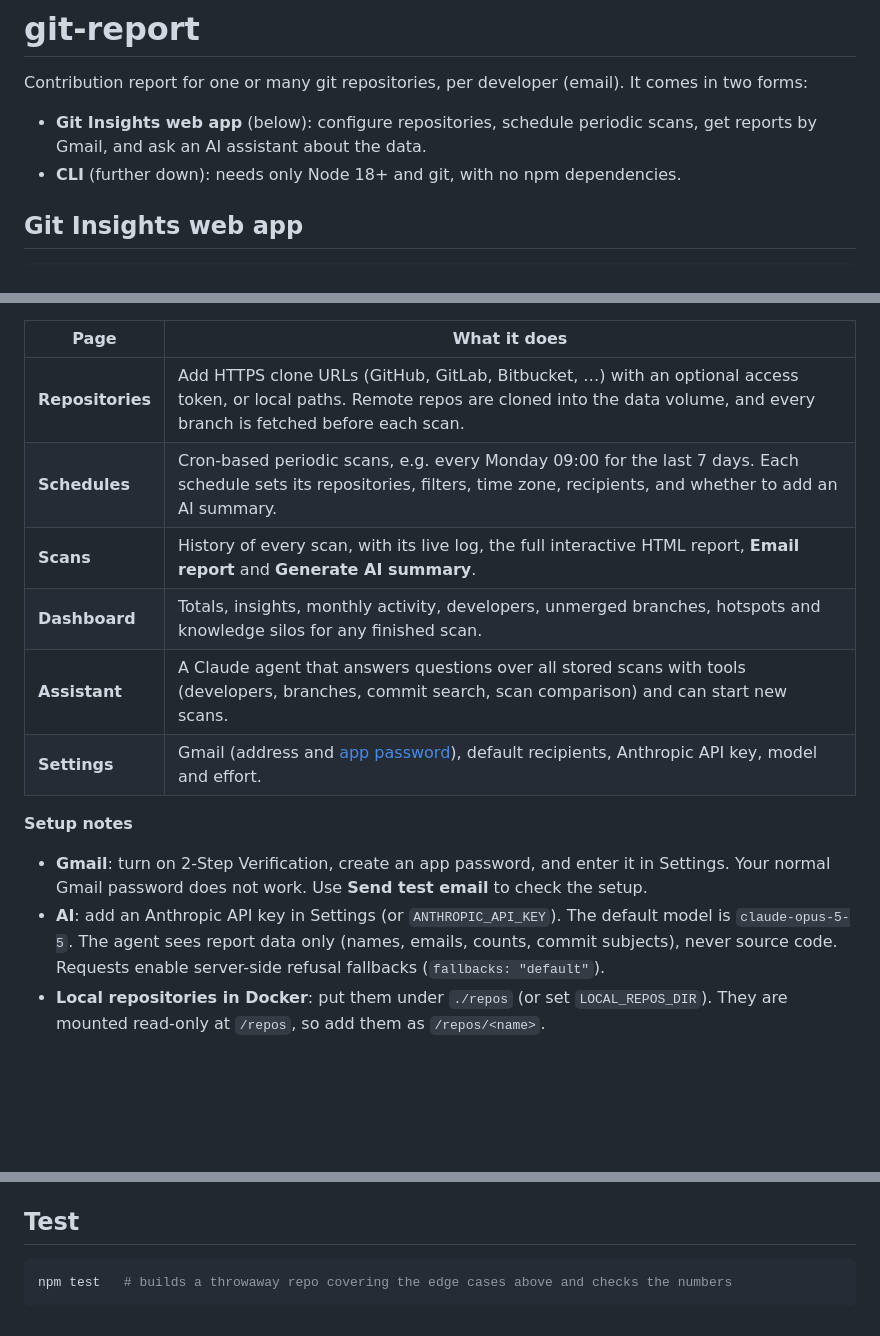
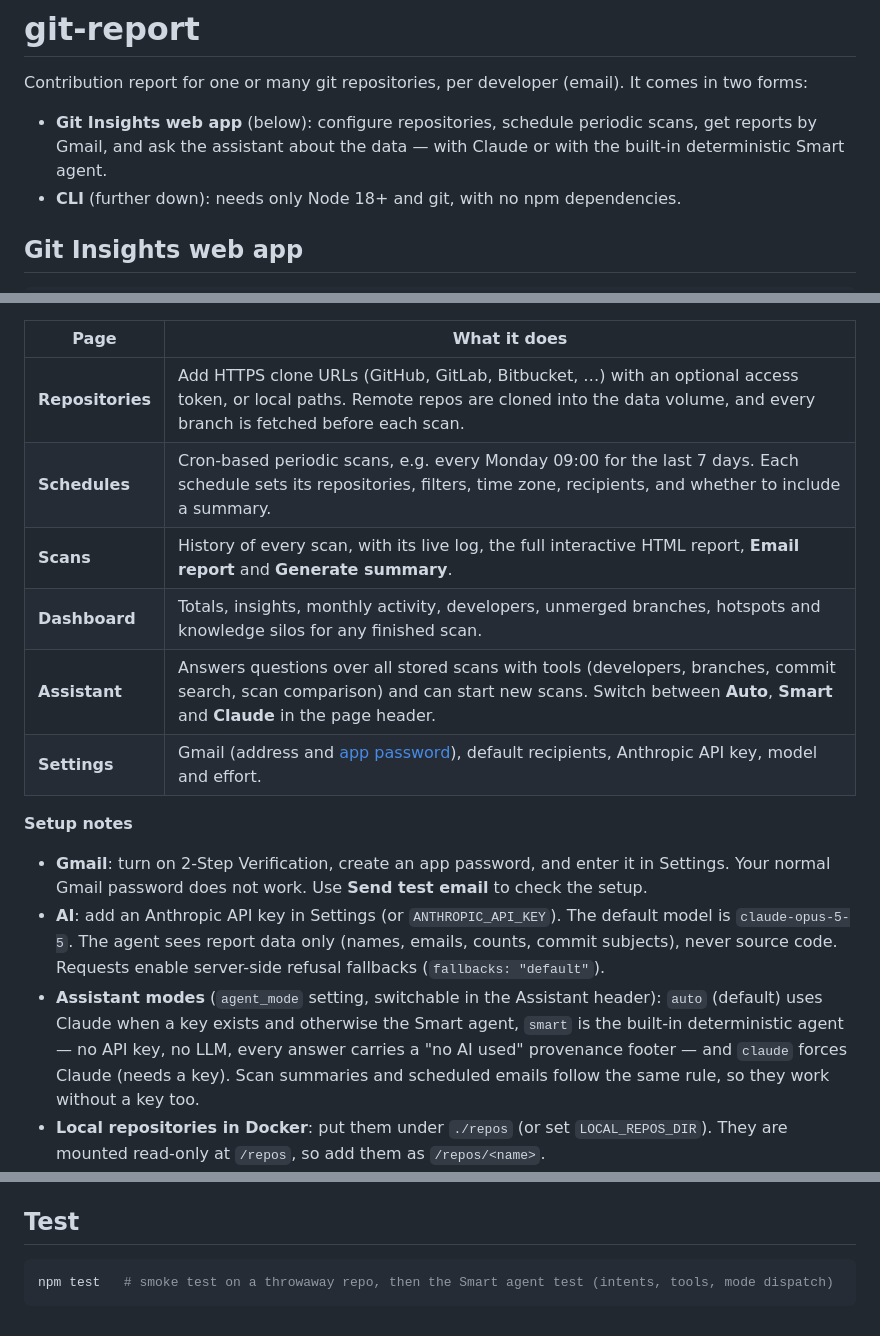
Before and after one commit to Mangaljyotijena/git-report, a Markdown page: README.md, 3 parts joined by grey strips. GitHub-like rendering; blank space fills up the shorter version.

````diff
--- a/README.md
+++ b/README.md
@@ -2,7 +2,7 @@
 
 Contribution report for one or many git repositories, per developer (email). It comes in two forms:
 
-- **Git Insights web app** (below): configure repositories, schedule periodic scans, get reports by Gmail, and ask an AI assistant about the data.
+- **Git Insights web app** (below): configure repositories, schedule periodic scans, get reports by Gmail, and ask the assistant about the data — with Claude or with the built-in deterministic Smart agent.
 - **CLI** (further down): needs only Node 18+ and git, with no npm dependencies.
 
 ## Git Insights web app
@@ -17,16 +17,17 @@ Without Docker (Node 22.13+ and git): `npm install && npm start`.
 | Page | What it does |
 |---|---|
 | **Repositories** | Add HTTPS clone URLs (GitHub, GitLab, Bitbucket, …) with an optional access token, or local paths. Remote repos are cloned into the data volume, and every branch is fetched before each scan. |
-| **Schedules** | Cron-based periodic scans, e.g. every Monday 09:00 for the last 7 days. Each schedule sets its repositories, filters, time zone, recipients, and whether to add an AI summary. |
-| **Scans** | History of every scan, with its live log, the full interactive HTML report, **Email report** and **Generate AI summary**. |
+| **Schedules** | Cron-based periodic scans, e.g. every Monday 09:00 for the last 7 days. Each schedule sets its repositories, filters, time zone, recipients, and whether to include a summary. |
+| **Scans** | History of every scan, with its live log, the full interactive HTML report, **Email report** and **Generate summary**. |
 | **Dashboard** | Totals, insights, monthly activity, developers, unmerged branches, hotspots and knowledge silos for any finished scan. |
-| **Assistant** | A Claude agent that answers questions over all stored scans with tools (developers, branches, commit search, scan comparison) and can start new scans. |
+| **Assistant** | Answers questions over all stored scans with tools (developers, branches, commit search, scan comparison) and can start new scans. Switch between **Auto**, **Smart** and **Claude** in the page header. |
 | **Settings** | Gmail (address and [app password](https://myaccount.google.com/apppasswords)), default recipients, Anthropic API key, model and effort. |
 
 **Setup notes**
 
 - **Gmail**: turn on 2-Step Verification, create an app password, and enter it in Settings. Your normal Gmail password does not work. Use **Send test email** to check the setup.
 - **AI**: add an Anthropic API key in Settings (or `ANTHROPIC_API_KEY`). The default model is `claude-opus-5-5`. The agent sees report data only (names, emails, counts, commit subjects), never source code. Requests enable server-side refusal fallbacks (`fallbacks: "default"`).
+- **Assistant modes** (`agent_mode` setting, switchable in the Assistant header): `auto` (default) uses Claude when a key exists and otherwise the Smart agent, `smart` is the built-in deterministic agent — no API key, no LLM, every answer carries a "no AI used" provenance footer — and `claude` forces Claude (needs a key). Scan summaries and scheduled emails follow the same rule, so they work without a key too.
 - **Local repositories in Docker**: put them under `./repos` (or set `LOCAL_REPOS_DIR`). They are mounted read-only at `/repos`, so add them as `/repos/<name>`.
 - **Security**: tokens and passwords are stored AES-256-GCM encrypted with `APP_SECRET`. If it is not set, a key is generated in the data volume. Set `ADMIN_PASSWORD` to protect the UI with basic auth before exposing it on a network.
 - **Data**: SQLite database, clones and key live in the `git-insights-data` volume (`/data`). Scans run one at a time.
@@ -101,5 +102,5 @@ Run `node bin/git-report.js --help` for every option.
 ## Test
 
 ```bash
-npm test   # builds a throwaway repo covering the edge cases above and checks the numbers
+npm test   # smoke test on a throwaway repo, then the Smart agent test (intents, tools, mode dispatch)
 ```
````
